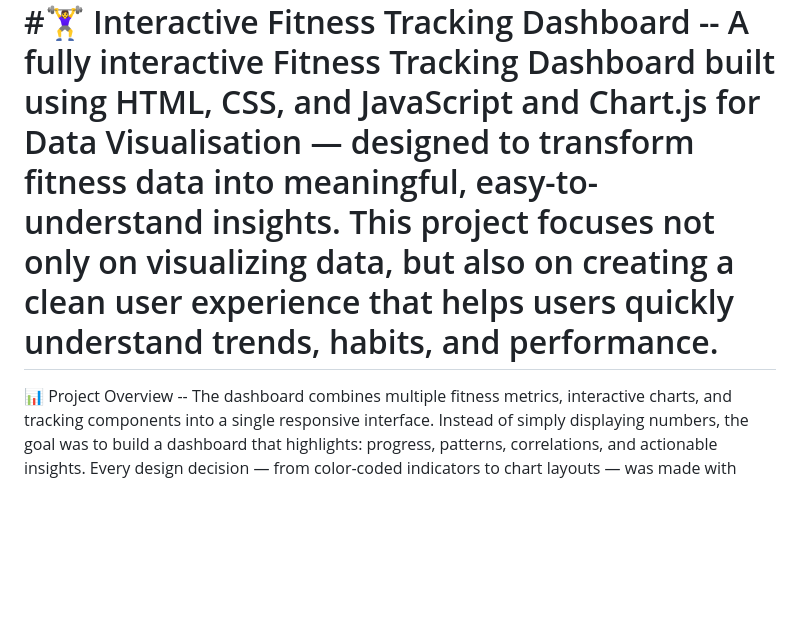
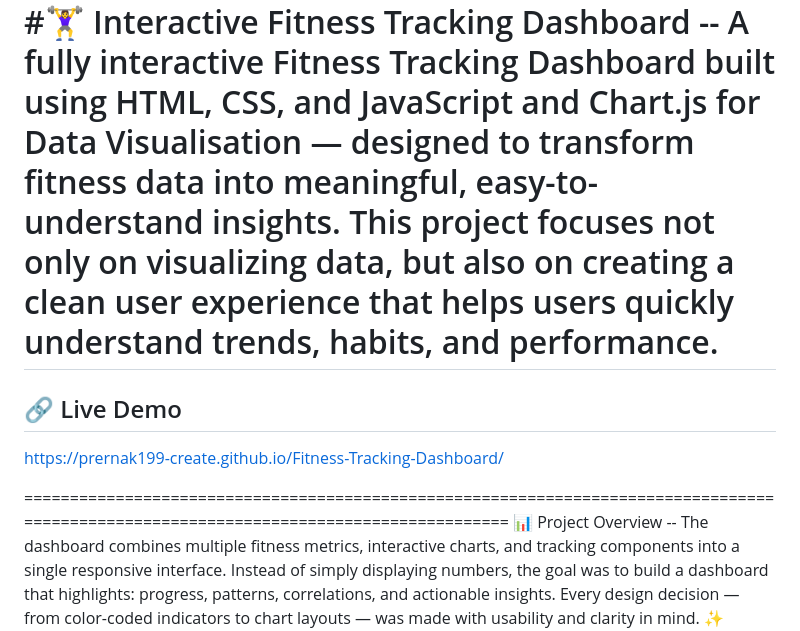
Before and after one commit to prernak199-create/Fitness-Tracking-Dashboard, a Markdown page: README.md, the part around the change. Rendered like a GitHub page; blank space fills up the shorter version.

Commit message:
Update README with live demo section
Added a live demo link to the README.

```diff
--- a/README.md
+++ b/README.md
@@ -2,6 +2,10 @@
 A fully interactive Fitness Tracking Dashboard built using HTML, CSS, and JavaScript and Chart.js for Data Visualisation — designed to transform fitness data into meaningful, easy-to-understand insights.
 This project focuses not only on visualizing data, but also on creating a clean user experience that helps users quickly understand trends, habits, and performance.
 =========================================================================================================================================
+## 🔗 Live Demo
+https://prernak199-create.github.io/Fitness-Tracking-Dashboard/
+
+=======================================================================================================================================
 📊 Project Overview --
 The dashboard combines multiple fitness metrics, interactive charts, and tracking components into a single responsive interface.
 Instead of simply displaying numbers, the goal was to build a dashboard that highlights:
```
